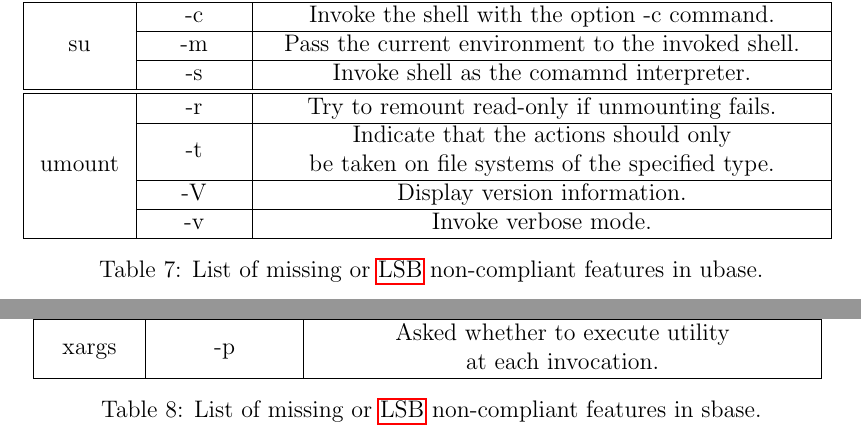
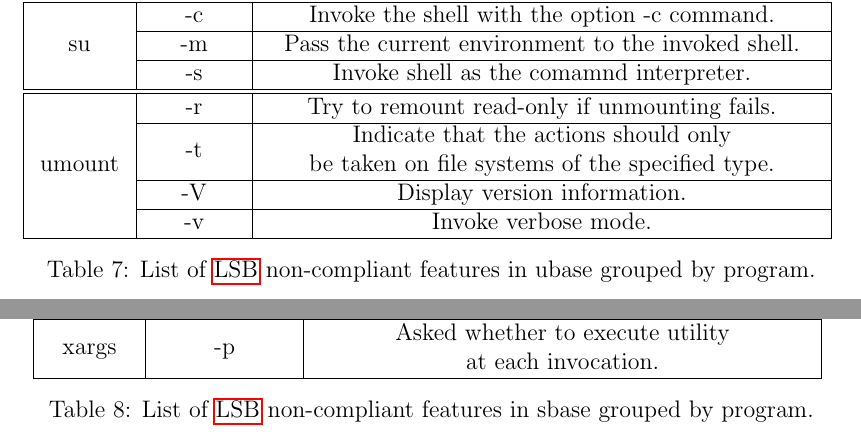
Before and after one commit to osdjp-lab/eng-degree-thesis, a LaTeX thesis (thesis.tex, which reads 4.3-features.tex): two parts of pages 19 and 20 of 35, joined at a grey line, cut so that both start at the same text. Compiled offline with pdfLaTeX.

Commit message:
Update of features.
Correction of LSB non-compliant feature table captions.

```diff
--- a/4.3-features.tex
+++ b/4.3-features.tex
@@ -423,7 +423,7 @@ The programs provided by ubase as well as a subset of programs provided by sbase
         } \\
         \hline
     \end{tabular}
-    \caption{List of missing or \gls{lsb} non-compliant features in ubase.}
+    \caption{List of \gls{lsb} non-compliant features in ubase grouped by program.}
 \end{table}
 
 % SBASE
@@ -633,5 +633,5 @@ The programs provided by ubase as well as a subset of programs provided by sbase
         & & \\
         \hline
     \end{tabular}
-    \caption{List of missing or \gls{lsb} non-compliant features in sbase.}
+    \caption{List of \gls{lsb} non-compliant features in sbase grouped by program.}
 \end{table}
```
